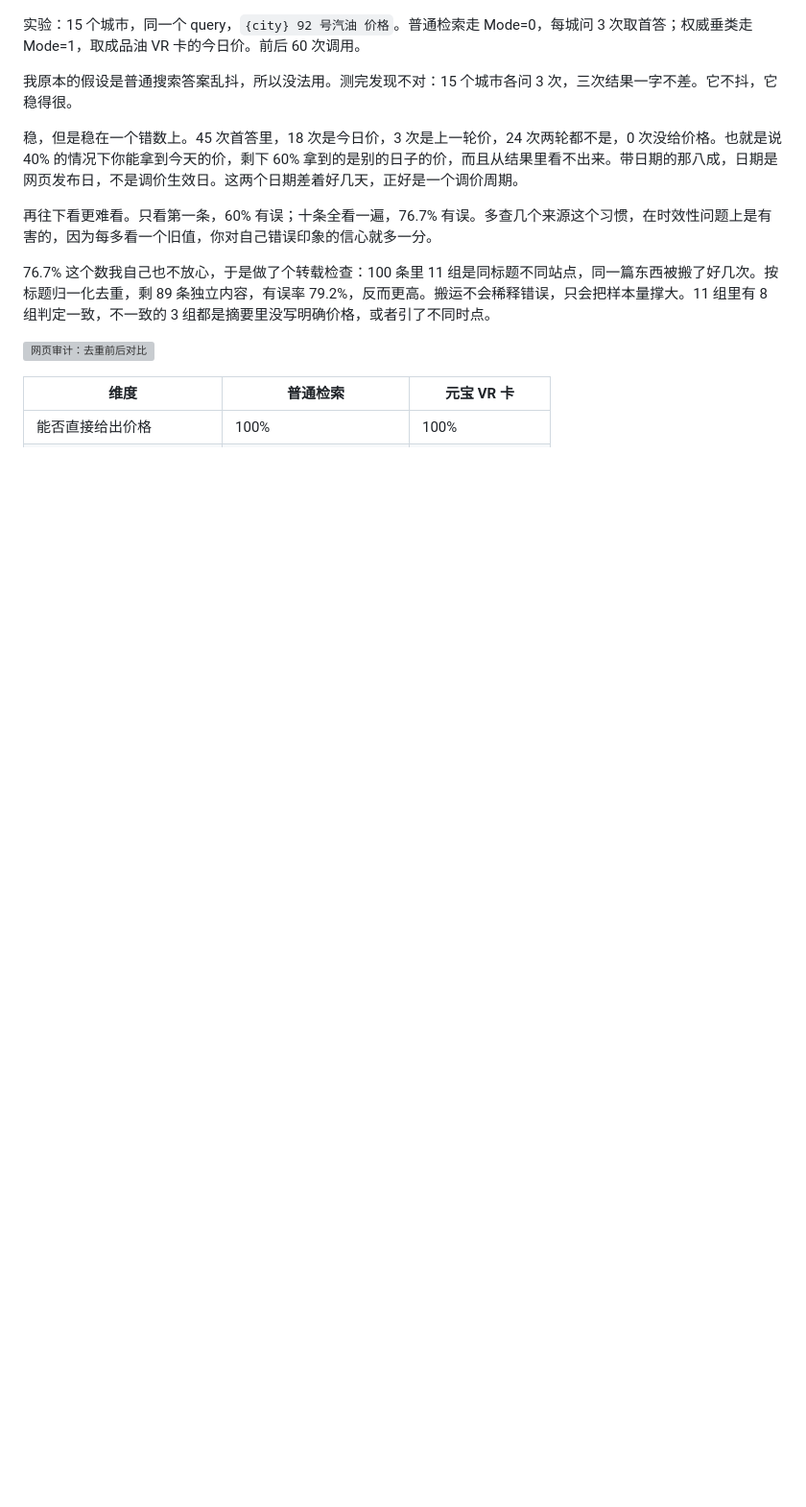
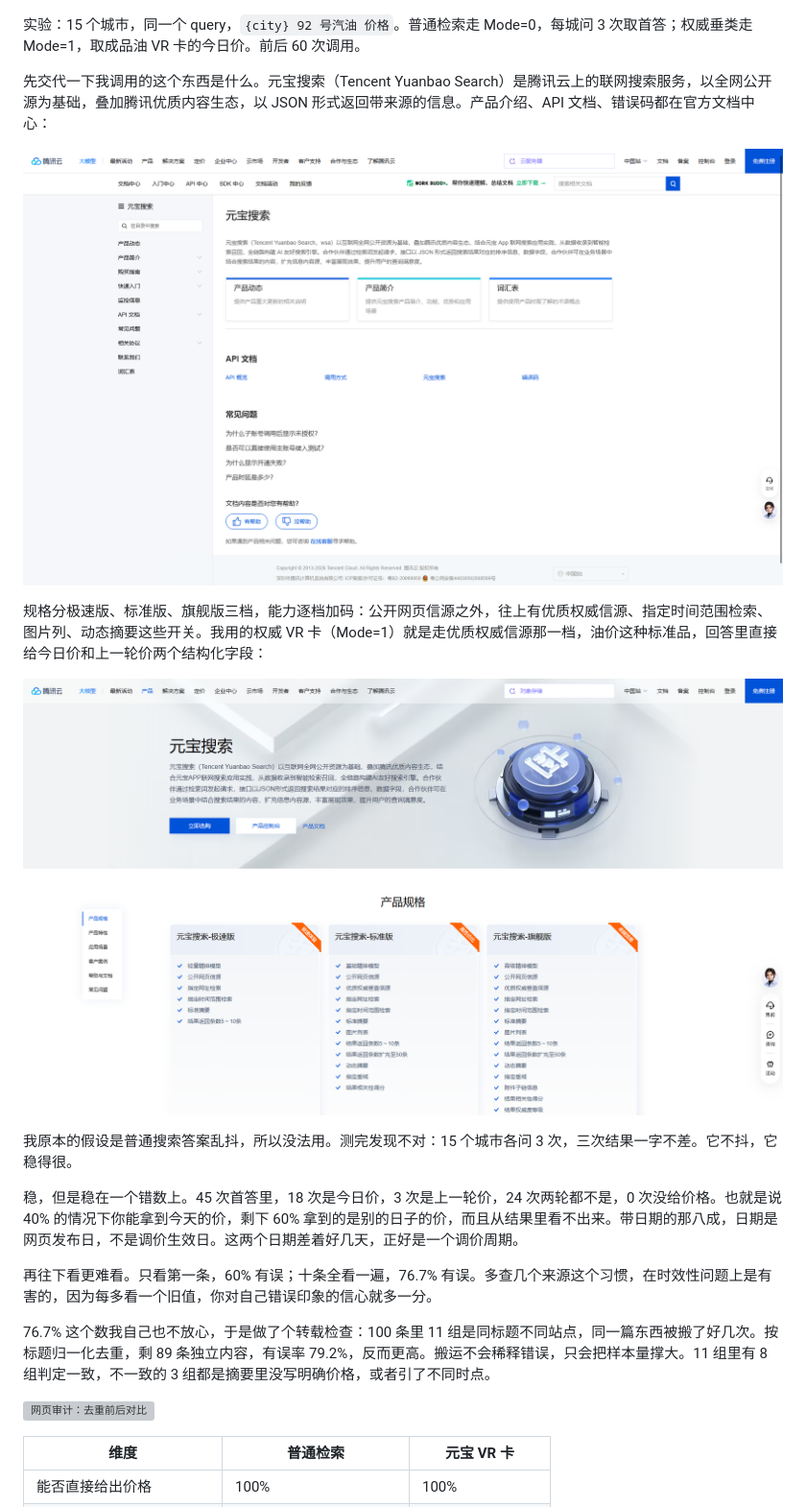
Before and after one commit to 1458380717/oil-price-truthcard, a Markdown page: article.md, the part around the change. Shown at 96% size. Rendered like a GitHub page; pictures changed too: shots/18_ys_docs.png (added), shots/19_ys_product.png (added); blank space fills up the shorter version; grey boxes are pictures that could not be loaded.

Commit message:
docs: 第三节补元宝搜索官方介绍（文档中心+产品规格两张图）

```diff
--- a/article.md
+++ b/article.md
@@ -57,6 +57,14 @@
 ![同一个问题，两条路径](shots/15_compare.png)
 
 实验：15 个城市，同一个 query，`{city} 92 号汽油 价格`。普通检索走 Mode=0，每城问 3 次取首答；权威垂类走 Mode=1，取成品油 VR 卡的今日价。前后 60 次调用。
+
+先交代一下我调用的这个东西是什么。元宝搜索（Tencent Yuanbao Search）是腾讯云上的联网搜索服务，以全网公开源为基础，叠加腾讯优质内容生态，以 JSON 形式返回带来源的信息。产品介绍、API 文档、错误码都在官方文档中心：
+
+![元宝搜索文档中心：产品动态、产品简介、API 文档、错误码](shots/18_ys_docs.png)
+
+规格分极速版、标准版、旗舰版三档，能力逐档加码：公开网页信源之外，往上有优质权威信源、指定时间范围检索、图片列、动态摘要这些开关。我用的权威 VR 卡（Mode=1）就是走优质权威信源那一档，油价这种标准品，回答里直接给今日价和上一轮价两个结构化字段：
+
+![产品规格：极速版 / 标准版 / 旗舰版 三档能力清单](shots/19_ys_product.png)
 
 我原本的假设是普通搜索答案乱抖，所以没法用。测完发现不对：15 个城市各问 3 次，三次结果一字不差。它不抖，它稳得很。
 
```
